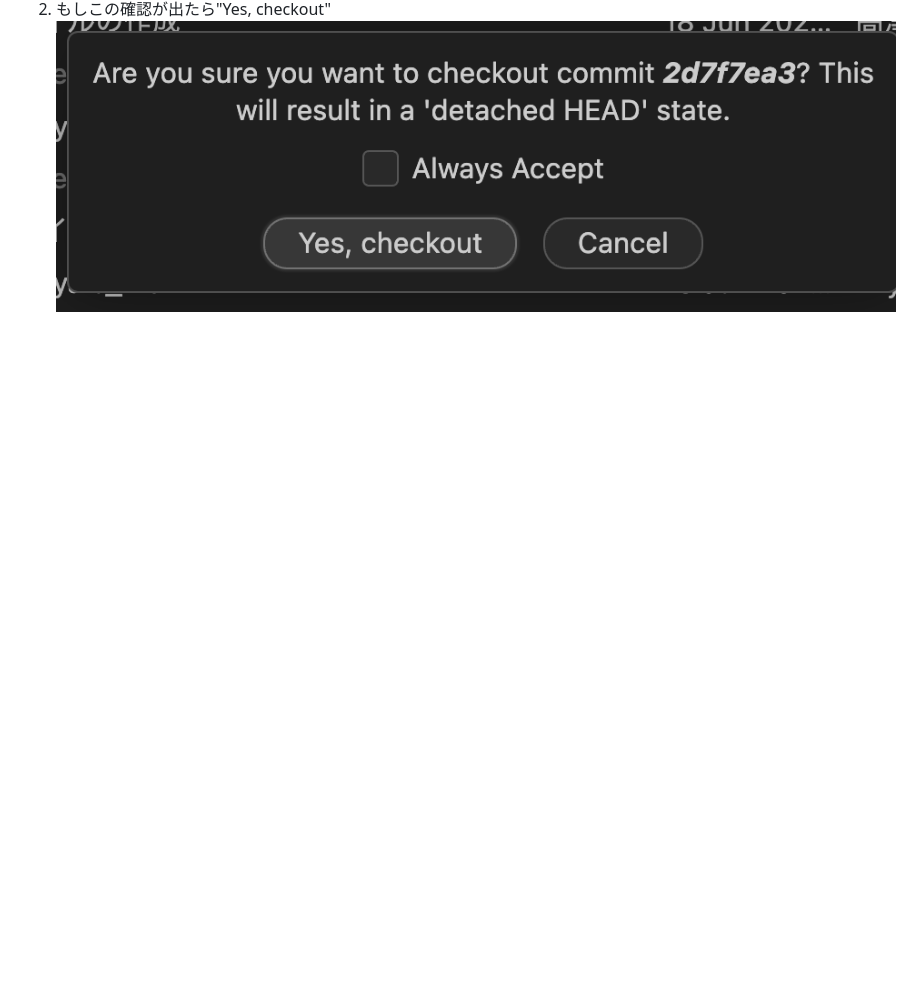
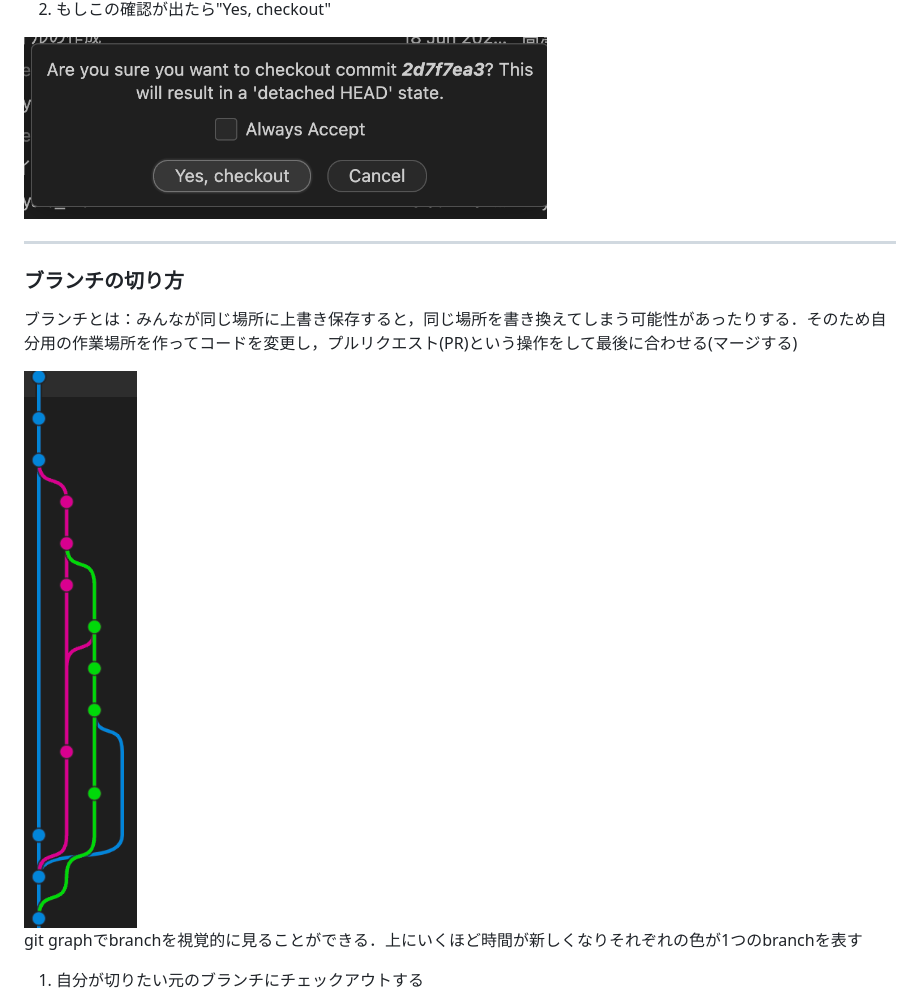
Before and after one commit to bmvdsfy/411-kensyu, a Markdown page: tutorial/README.md, the part around the change printed below. Rendered like a GitHub page; pictures changed too: tutorial/images/branch-0.png (added); blank space fills up the shorter version.

```diff
--- a/tutorial/README.md
+++ b/tutorial/README.md
@@ -27,3 +31,17 @@
 
 2. もしこの確認が出たら"Yes, checkout"
-![2](./images/checkout-2.png)
+
+<img src="./images/checkout-2.png" width="60%">
+
+---
+
+### ブランチの切り方
+
+ブランチとは：みんなが同じ場所に上書き保存すると，同じ場所を書き換えてしまう可能性があったりする．そのため自分用の作業場所を作ってコードを変更し，プルリクエスト(PR)という操作をして最後に合わせる(マージする)
+
+<img src="./images/branch-0.png">
+
+git graphでbranchを視覚的に見ることができる．上にいくほど時間が新しくなりそれぞれの色が1つのbranchを表す
+
+1. 自分が切りたい元のブランチにチェックアウトする
+
```
Also changed, not shown: other parts of tutorial/README.md (+31 -9 lines), tutorial/images/branch-1.png (added), tutorial/images/branch-2.png (added), tutorial/images/branch-3.png (added), tutorial/images/commit-4.png (added), tutorial/images/commit-5.png (added).
